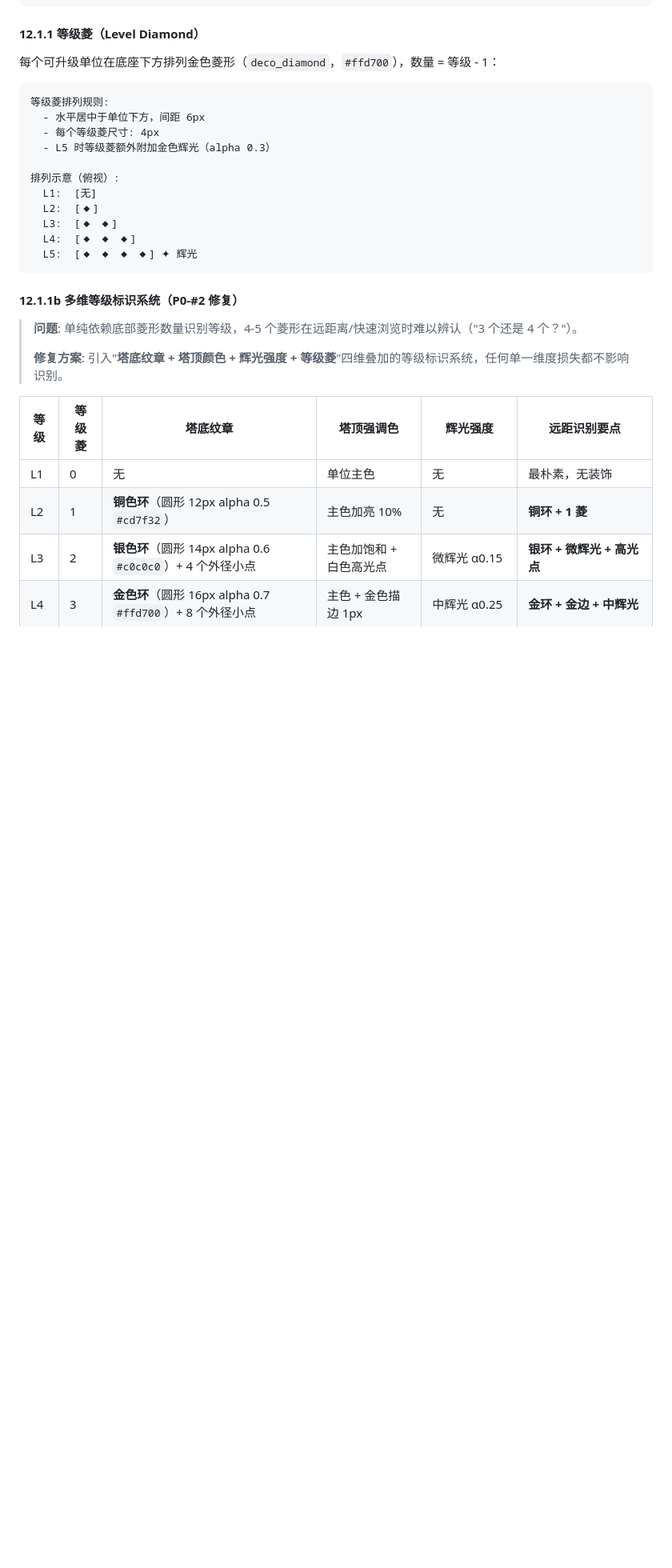
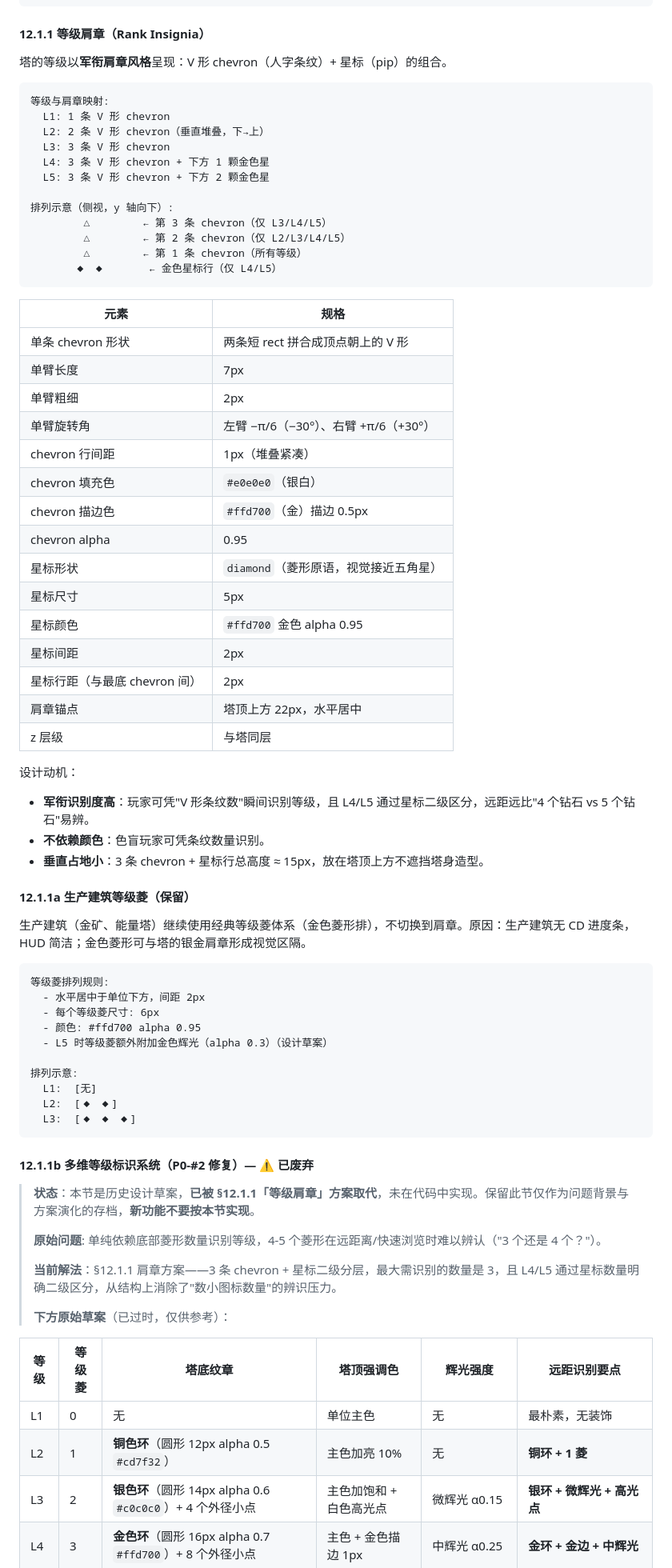
Before and after one commit to jwk000/ai-tower-definder, a Markdown page: design/16-art-assets-design.md, the part around one of its changes. Shown at 80% size. GitHub-like rendering; blank space fills up the shorter version.

Commit message:
docs(16): 同步塔 HUD overlay 规范（CD 进度条 + 军衔肩章等级图标）
- 新增 §12.0：塔通用 HUD overlay 规范（与等级无关）
  - 明确三层 overlay 顺序：血条 / CD 进度条 / 肩章
  - CD 进度条规格：血条下 1px、高 3px、颜色 #2196f3、填充公式
  - 说明"塔身水位填充"方案已废弃及原因
- 重写 §12.1.1：等级菱 → 等级肩章（Rank Insignia）
  - L1=1 chevron、L2=2、L3=3、L4=3+1 星、L5=3+2 星
  - 全量几何规格表（臂长、角度、颜色、错位、alpha、锚点）
- 新增 §12.1.1a：生产建筑保留等级菱体系（L2=2 菱、L3=3 菱，
  与代码实现一致；修正了原文档"数量=等级-1"的与代码不一致描述）
- §12.1.1b 多维等级标识系统标注为"已废弃"并说明被 §12.1.1
  肩章方案取代的原因（避免后续实现过时草案）
- §5.1 塔类总表添加 HUD overlay 说明，各塔原规格表里的
  "等级菱 deco_diamond × N" 统一指向 §12.1.1，免逐塔重复修改

````diff
--- a/design/16-art-assets-design.md
+++ b/design/16-art-assets-design.md
@@ -1290,29 +1308,74 @@ L1 «基础»     L2 «成长»     L3 «觉醒»      L4 «精进»      L5 «
 基础配色      基础配色      配色加饱和      描边+1px        描边+2px(金)
 ```
 
-#### 12.1.1 等级菱（Level Diamond）
-
-每个可升级单位在底座下方排列金色菱形（`deco_diamond`，`#ffd700`），数量 = 等级 - 1：
+#### 12.1.1 等级肩章（Rank Insignia）
+
+塔的等级以**军衔肩章风格**呈现：V 形 chevron（人字条纹）+ 星标（pip）的组合。
+
+```
+等级与肩章映射:
+  L1: 1 条 V 形 chevron
+  L2: 2 条 V 形 chevron（垂直堆叠，下→上）
+  L3: 3 条 V 形 chevron
+  L4: 3 条 V 形 chevron + 下方 1 颗金色星
+  L5: 3 条 V 形 chevron + 下方 2 颗金色星
+
+排列示意（侧视，y 轴向下）:
+        △        ← 第 3 条 chevron（仅 L3/L4/L5）
+        △        ← 第 2 条 chevron（仅 L2/L3/L4/L5）
+        △        ← 第 1 条 chevron（所有等级）
+       ◆ ◆       ← 金色星标行（仅 L4/L5）
+```
+
+| 元素 | 规格 |
+|------|------|
+| 单条 chevron 形状 | 两条短 rect 拼合成顶点朝上的 V 形 |
+| 单臂长度 | 7px |
+| 单臂粗细 | 2px |
+| 单臂旋转角 | 左臂 −π/6（−30°）、右臂 +π/6（+30°） |
+| chevron 行间距 | 1px（堆叠紧凑） |
+| chevron 填充色 | `#e0e0e0`（银白） |
+| chevron 描边色 | `#ffd700`（金）描边 0.5px |
+| chevron alpha | 0.95 |
+| 星标形状 | `diamond`（菱形原语，视觉接近五角星） |
+| 星标尺寸 | 5px |
+| 星标颜色 | `#ffd700` 金色 alpha 0.95 |
+| 星标间距 | 2px |
+| 星标行距（与最底 chevron 间） | 2px |
+| 肩章锚点 | 塔顶上方 22px，水平居中 |
+| z 层级 | 与塔同层 |
+
+设计动机：
+- **军衔识别度高**：玩家可凭"V 形条纹数"瞬间识别等级，且 L4/L5 通过星标二级区分，远距远比"4 个钻石 vs 5 个钻石"易辨。
+- **不依赖颜色**：色盲玩家可凭条纹数量识别。
+- **垂直占地小**：3 条 chevron + 星标行总高度 ≈ 15px，放在塔顶上方不遮挡塔身造型。
+
+#### 12.1.1a 生产建筑等级菱（保留）
+
+生产建筑（金矿、能量塔）继续使用经典等级菱体系（金色菱形排），不切换到肩章。原因：生产建筑无 CD 进度条，HUD 简洁；金色菱形可与塔的银金肩章形成视觉区隔。
 
 ```
 等级菱排列规则:
-  - 水平居中于单位下方，间距 6px
-  - 每个等级菱尺寸: 4px
-  - L5 时等级菱额外附加金色辉光（alpha 0.3）
-
-排列示意（俯视）:
+  - 水平居中于单位下方，间距 2px
+  - 每个等级菱尺寸: 6px
+  - 颜色: #ffd700 alpha 0.95
+  - L5 时等级菱额外附加金色辉光（alpha 0.3）（设计草案）
+
+排列示意:
   L1:  [无]
-  L2:  [◆]
-  L3:  [◆ ◆]
-  L4:  [◆ ◆ ◆]
-  L5:  [◆ ◆ ◆ ◆] ✦ 辉光
-```
-
-#### 12.1.1b 多维等级标识系统（P0-#2 修复）
-
-> **问题**: 单纯依赖底部菱形数量识别等级，4-5 个菱形在远距离/快速浏览时难以辨认（"3 个还是 4 个？"）。
+  L2:  [◆ ◆]
+  L3:  [◆ ◆ ◆]
+```
+
+#### 12.1.1b 多维等级标识系统（P0-#2 修复）— ⚠️ 已废弃
+
+> **状态**：本节是历史设计草案，**已被 §12.1.1「等级肩章」方案取代**，未在代码中实现。保留此节仅作为问题背景与方案演化的存档，**新功能不要按本节实现**。
 >
-> **修复方案**: 引入"**塔底纹章 + 塔顶颜色 + 辉光强度 + 等级菱**"四维叠加的等级标识系统，任何单一维度损失都不影响识别。
+> **原始问题**: 单纯依赖底部菱形数量识别等级，4-5 个菱形在远距离/快速浏览时难以辨认（"3 个还是 4 个？"）。
+>
+> **当前解法**：§12.1.1 肩章方案——3 条 chevron + 星标二级分层，最大需识别的数量是 3，且 L4/L5 通过星标数量明确二级区分，从结构上消除了"数小图标数量"的辨识压力。
+>
+> **下方原始草案**（已过时，仅供参考）：
 
 | 等级 | 等级菱 | 塔底纹章 | 塔顶强调色 | 辉光强度 | 远距识别要点 |
 |------|--------|----------|------------|---------|--------------|
````
Also changed, not shown: other parts of design/16-art-assets-design.md (+27 -9 lines).
